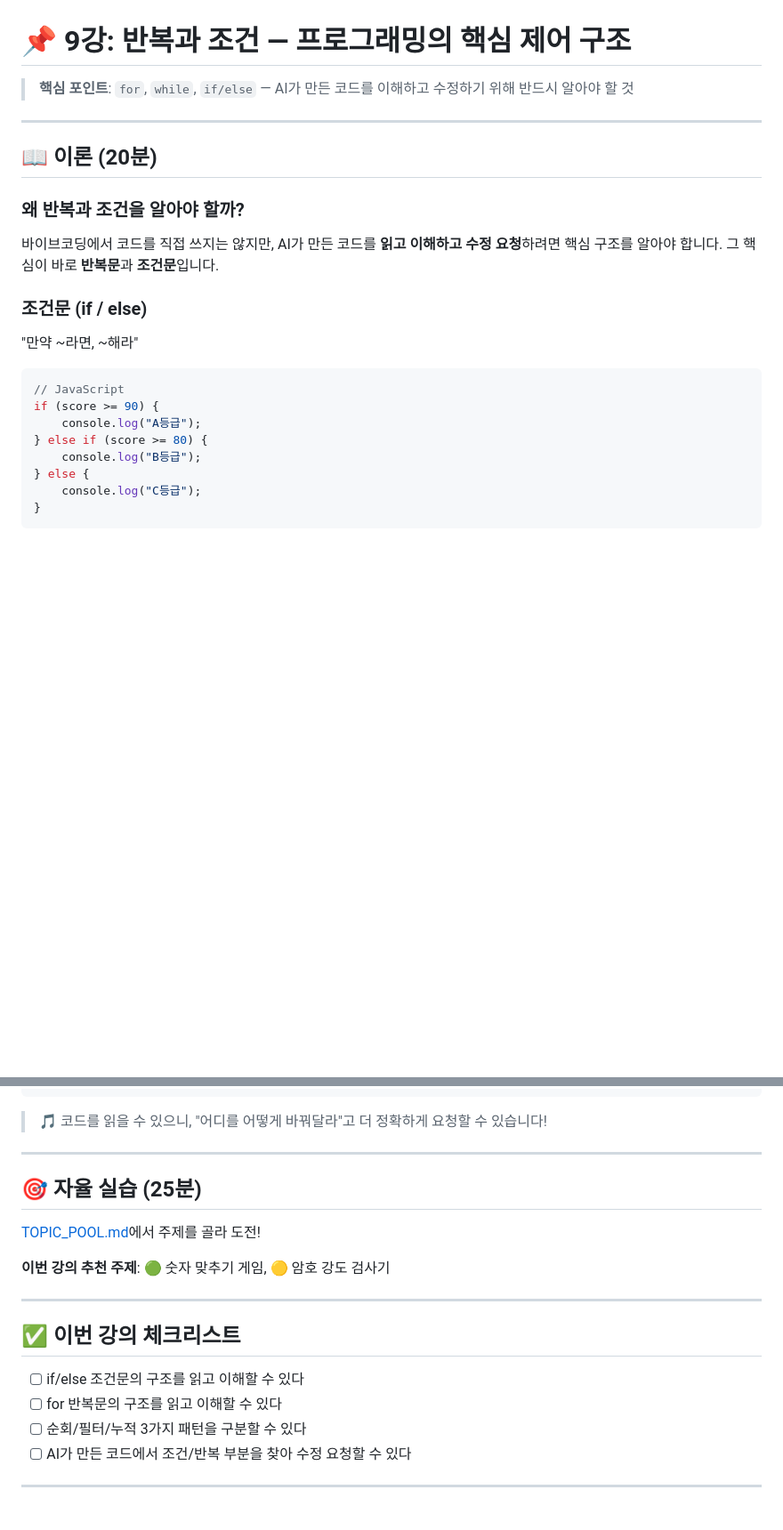
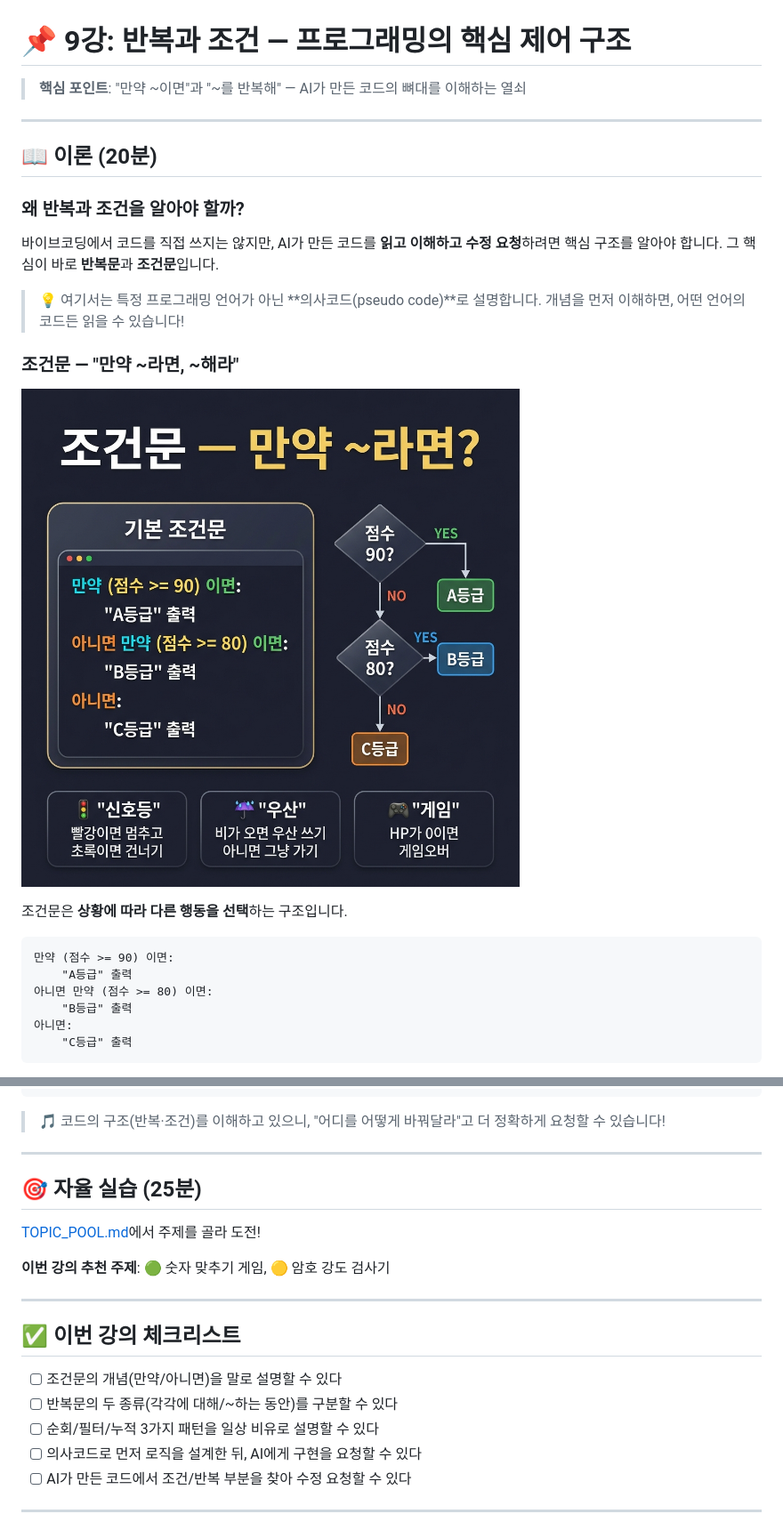
Before and after one commit to jejucoding101/vibe101, a Markdown page: L09_반복과_조건/README.md, 2 parts joined by grey strips. Shown at 89% size. GitHub-like rendering; pictures changed too: L09_반복과_조건/images/conditional_concept_1.png (added); blank space fills up the shorter version.

Commit message:
L09: pseudo 코드 기반으로 전면 개편 및 인포그래픽 추가

````diff
--- a/L09_반복과_조건/README.md
+++ b/L09_반복과_조건/README.md
@@ -1,6 +1,6 @@
 # 📌 9강: 반복과 조건 — 프로그래밍의 핵심 제어 구조
 
-> **핵심 포인트**: `for`, `while`, `if/else` — AI가 만든 코드를 이해하고 수정하기 위해 반드시 알아야 할 것
+> **핵심 포인트**: "만약 ~이면"과 "~를 반복해" — AI가 만든 코드의 뼈대를 이해하는 열쇠
 
 ---
 
@@ -10,18 +10,20 @@
 
 바이브코딩에서 코드를 직접 쓰지는 않지만, AI가 만든 코드를 **읽고 이해하고 수정 요청**하려면 핵심 구조를 알아야 합니다. 그 핵심이 바로 **반복문**과 **조건문**입니다.
 
-### 조건문 (if / else)
+> 💡 여기서는 특정 프로그래밍 언어가 아닌 **의사코드(pseudo code)**로 설명합니다. 개념을 먼저 이해하면, 어떤 언어의 코드든 읽을 수 있습니다!
 
-"만약 ~라면, ~해라"
+### 조건문 — "만약 ~라면, ~해라"
 
-```javascript
-// JavaScript
-if (score >= 90) {
-    console.log("A등급");
-} else if (score >= 80) {
-    console.log("B등급");
-} else {
-    console.log("C등급");
-}
+![조건문 — 만약 ~라면?](images/conditional_concept_1.png)
+
+조건문은 **상황에 따라 다른 행동을 선택**하는 구조입니다.
+
+```
+만약 (점수 >= 90) 이면:
+    "A등급" 출력
+아니면 만약 (점수 >= 80) 이면:
+    "B등급" 출력
+아니면:
+    "C등급" 출력
 ```
 
@@ -97,7 +170,7 @@ AI가 만든 코드에서 **for문과 if/else문**을 찾아 표시해보세요.
 - 결과를 JSON 파일로 저장
 ```
 
-> 🎵 코드를 읽을 수 있으니, "어디를 어떻게 바꿔달라"고 더 정확하게 요청할 수 있습니다!
+> 🎵 코드의 구조(반복·조건)를 이해하고 있으니, "어디를 어떻게 바꿔달라"고 더 정확하게 요청할 수 있습니다!
 
 ---
 
@@ -111,9 +184,10 @@ AI가 만든 코드에서 **for문과 if/else문**을 찾아 표시해보세요.
 
 ## ✅ 이번 강의 체크리스트
 
-- [ ] if/else 조건문의 구조를 읽고 이해할 수 있다
-- [ ] for 반복문의 구조를 읽고 이해할 수 있다
-- [ ] 순회/필터/누적 3가지 패턴을 구분할 수 있다
+- [ ] 조건문의 개념(만약/아니면)을 말로 설명할 수 있다
+- [ ] 반복문의 두 종류(각각에 대해/~하는 동안)를 구분할 수 있다
+- [ ] 순회/필터/누적 3가지 패턴을 일상 비유로 설명할 수 있다
+- [ ] 의사코드로 먼저 로직을 설계한 뒤, AI에게 구현을 요청할 수 있다
 - [ ] AI가 만든 코드에서 조건/반복 부분을 찾아 수정 요청할 수 있다
 
 ---
````
Also changed, not shown: other parts of L09_반복과_조건/README.md (+107 -36 lines), L09_반복과_조건/images/loop_concept_1.png (added).
